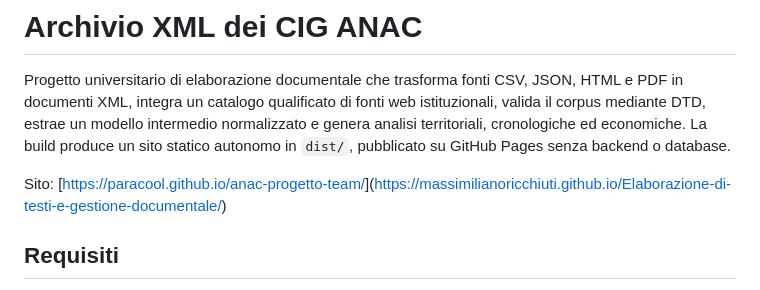
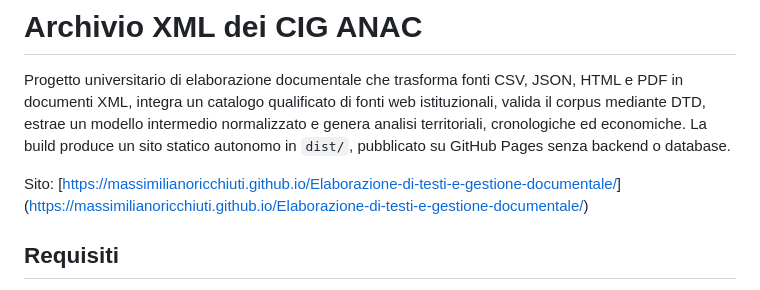
Before and after one commit to massimilianoricchiuti/Elaborazione-di-testi-e-gestione-documentale, a Markdown page: README.md, the part around the change. GitHub-like rendering.

```diff
--- a/README.md
+++ b/README.md
@@ -2,7 +2,7 @@
 
 Progetto universitario di elaborazione documentale che trasforma fonti CSV, JSON, HTML e PDF in documenti XML, integra un catalogo qualificato di fonti web istituzionali, valida il corpus mediante DTD, estrae un modello intermedio normalizzato e genera analisi territoriali, cronologiche ed economiche. La build produce un sito statico autonomo in `dist/`, pubblicato su GitHub Pages senza backend o database.
 
-Sito: [[https://paracool.github.io/anac-progetto-team/](https://massimilianoricchiuti.github.io/Elaborazione-di-testi-e-gestione-documentale/)](https://massimilianoricchiuti.github.io/Elaborazione-di-testi-e-gestione-documentale/)
+Sito: [[https://massimilianoricchiuti.github.io/Elaborazione-di-testi-e-gestione-documentale/](https://massimilianoricchiuti.github.io/Elaborazione-di-testi-e-gestione-documentale/)](https://massimilianoricchiuti.github.io/Elaborazione-di-testi-e-gestione-documentale/)
 
 ## Requisiti
 
```
